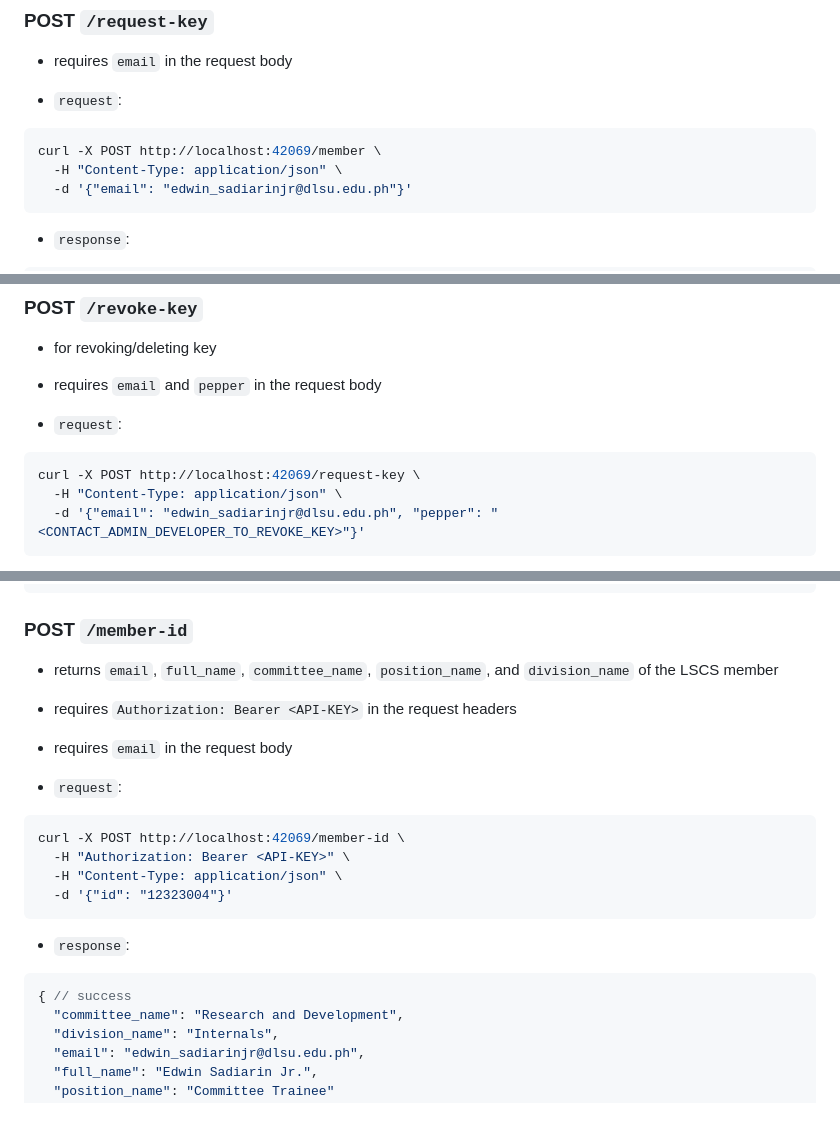
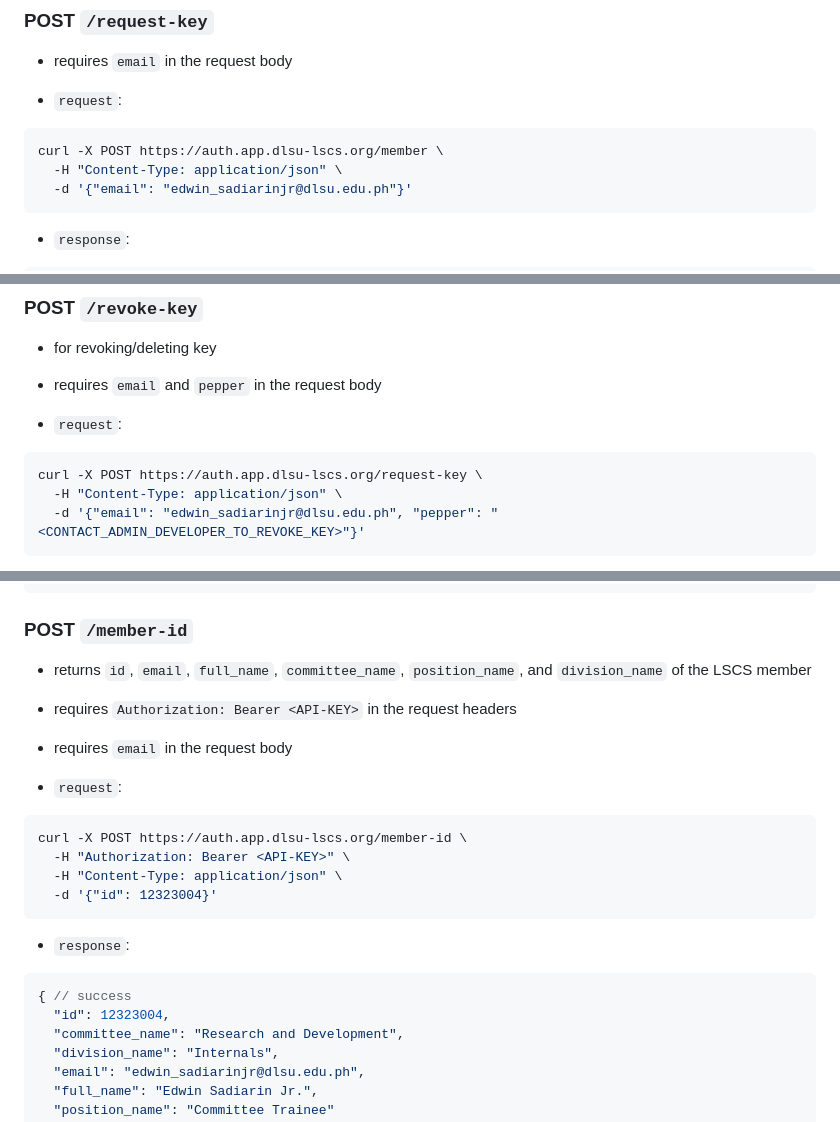
Before and after one commit to dlsu-lscs/lscs-core-api, a Markdown page: README.md, 3 parts joined by grey strips. GitHub-like rendering.

````diff
--- a/README.md
+++ b/README.md
@@ -24,7 +24,7 @@ _**Treat this as a service that simply returns a JSON payload, used only for aut
 
 - `request`:
 ```bash
-curl -X POST http://localhost:42069/member \
+curl -X POST https://auth.app.dlsu-lscs.org/member \
   -H "Content-Type: application/json" \
   -d '{"email": "edwin_sadiarinjr@dlsu.edu.ph"}'
 ```
@@ -44,7 +44,7 @@ curl -X POST http://localhost:42069/member \
 
 - `request`:
 ```bash
-curl -X POST http://localhost:42069/request-key \
+curl -X POST https://auth.app.dlsu-lscs.org/request-key \
   -H "Content-Type: application/json" \
   -d '{"email": "edwin_sadiarinjr@dlsu.edu.ph", "pepper": "<CONTACT_ADMIN_DEVELOPER_TO_REVOKE_KEY>"}'
 ```
@@ -149,21 +149,22 @@ curl -X POST http://localhost:42069/member \
 
 ### POST `/member-id`
 
-- returns `email`, `full_name`, `committee_name`, `position_name`, and `division_name` of the LSCS member
+- returns `id`, `email`, `full_name`, `committee_name`, `position_name`, and `division_name` of the LSCS member
 - requires `Authorization: Bearer <API-KEY>` in the request headers
 - requires `email` in the request body
 
 - `request`:
 ```bash
-curl -X POST http://localhost:42069/member-id \
+curl -X POST https://auth.app.dlsu-lscs.org/member-id \
   -H "Authorization: Bearer <API-KEY>" \
   -H "Content-Type: application/json" \
-  -d '{"id": "12323004"}'
+  -d '{"id": 12323004}'
 ```
 
 - `response`:
 ```json
 { // success
+  "id": 12323004,
   "committee_name": "Research and Development",
   "division_name": "Internals",
   "email": "edwin_sadiarinjr@dlsu.edu.ph",
````
Also changed, not shown: other parts of README.md (+5 -5 lines).
